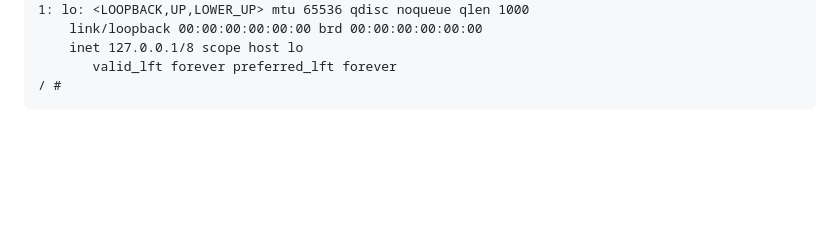
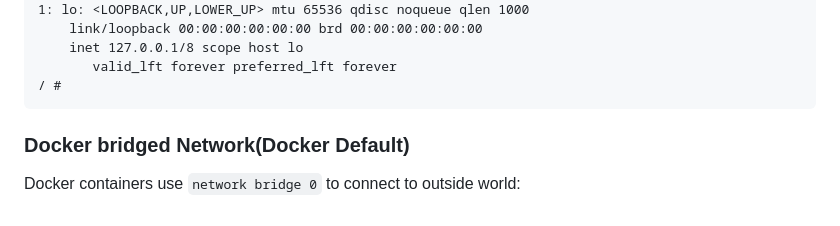
Before and after one commit to mpruna/Docker_Recipies, a Markdown page: Docker_Networking/README.md, the part around the change. Rendered like a GitHub page; blank space fills up the shorter version.

Commit message:
Version 1

````diff
--- a/Docker_Networking/README.md
+++ b/Docker_Networking/README.md
@@ -60,3 +60,7 @@ Destination     Gateway         Genmask         Flags Metric Ref    Use Iface
        valid_lft forever preferred_lft forever
 / #
 ```
+
+### Docker bridged Network(Docker Default)
+
+Docker containers use `network bridge 0` to connect to outside world:
````
Also changed, not shown: images/default_network_model.png (added), images/none_network.png (added).
